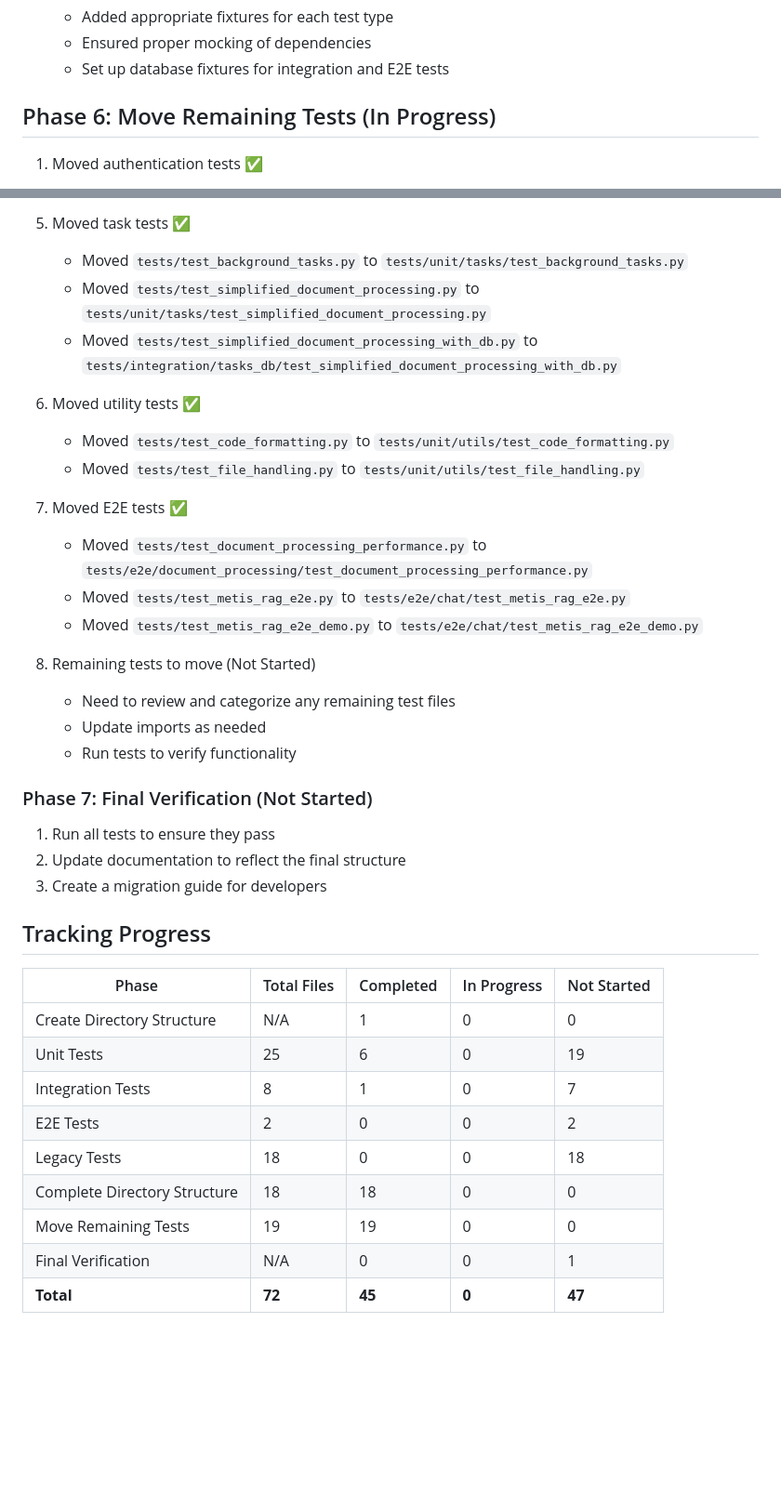
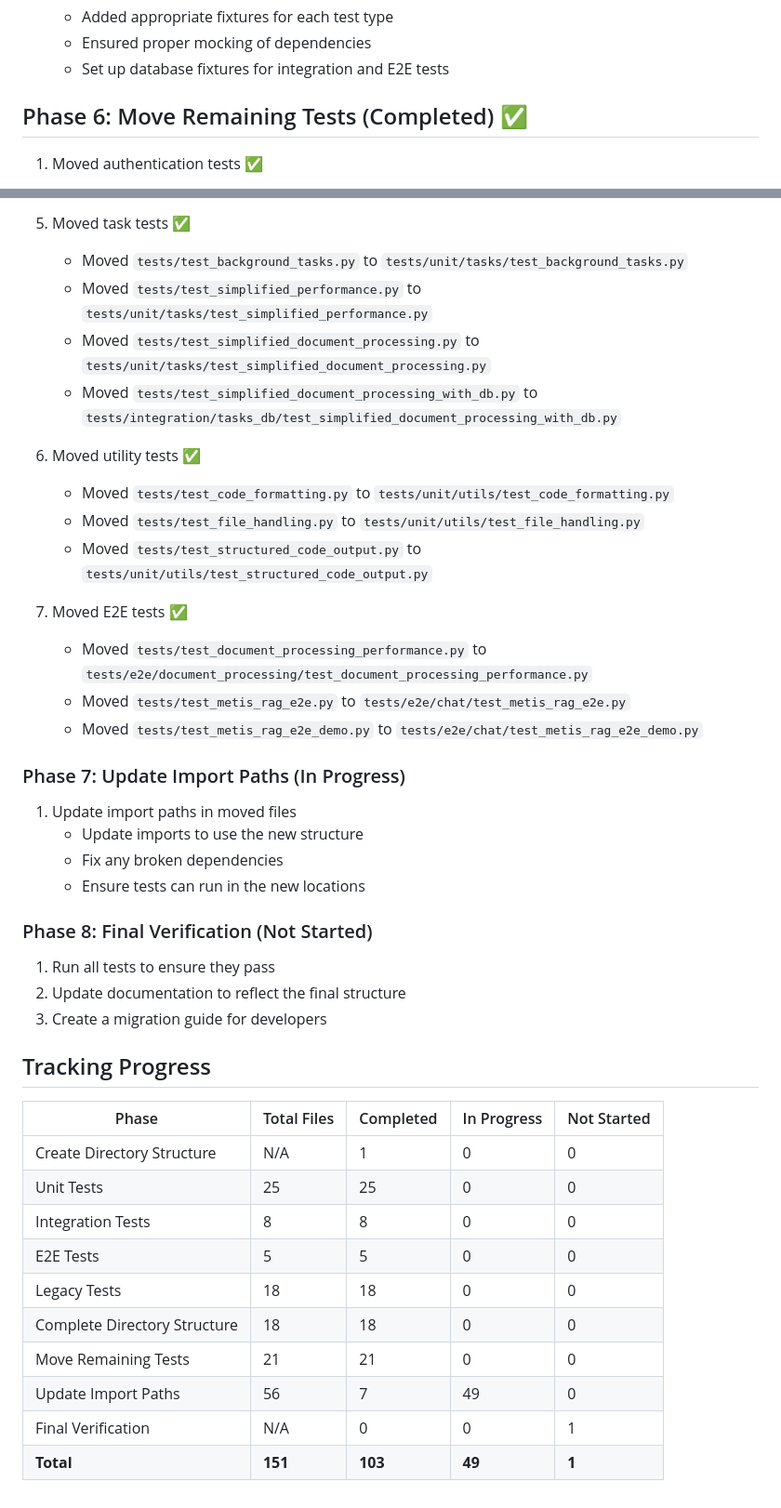
Before and after one commit to dagron78/Metis_AI_RAG, a Markdown page: Metis_RAG_Test_Reorganization_Plan.md, 2 parts joined by grey strips. Shown at 93% size. Drawn GitHub-style; blank space fills up the shorter version.

Commit message:
Update test reorganization plan to reflect completion of Phase 6

```diff
--- a/Metis_RAG_Test_Reorganization_Plan.md
+++ b/Metis_RAG_Test_Reorganization_Plan.md
@@ -119,7 +119,7 @@ We are following a test-type-first organization that better mirrors the applicat
    - Ensured proper mocking of dependencies
    - Set up database fixtures for integration and E2E tests
 
-## Phase 6: Move Remaining Tests (In Progress)
+## Phase 6: Move Remaining Tests (Completed) ✅
 
 1. Moved authentication tests ✅
    - Moved `tests/test_auth_simple.py` to `tests/unit/middleware/test_auth_simple.py`
@@ -142,24 +142,28 @@ We are following a test-type-first organization that better mirrors the applicat
 
 5. Moved task tests ✅
    - Moved `tests/test_background_tasks.py` to `tests/unit/tasks/test_background_tasks.py`
+   - Moved `tests/test_simplified_performance.py` to `tests/unit/tasks/test_simplified_performance.py`
    - Moved `tests/test_simplified_document_processing.py` to `tests/unit/tasks/test_simplified_document_processing.py`
    - Moved `tests/test_simplified_document_processing_with_db.py` to `tests/integration/tasks_db/test_simplified_document_processing_with_db.py`
 
 6. Moved utility tests ✅
    - Moved `tests/test_code_formatting.py` to `tests/unit/utils/test_code_formatting.py`
    - Moved `tests/test_file_handling.py` to `tests/unit/utils/test_file_handling.py`
+   - Moved `tests/test_structured_code_output.py` to `tests/unit/utils/test_structured_code_output.py`
 
 7. Moved E2E tests ✅
    - Moved `tests/test_document_processing_performance.py` to `tests/e2e/document_processing/test_document_processing_performance.py`
    - Moved `tests/test_metis_rag_e2e.py` to `tests/e2e/chat/test_metis_rag_e2e.py`
    - Moved `tests/test_metis_rag_e2e_demo.py` to `tests/e2e/chat/test_metis_rag_e2e_demo.py`
 
-8. Remaining tests to move (Not Started)
-   - Need to review and categorize any remaining test files
-   - Update imports as needed
-   - Run tests to verify functionality
+### Phase 7: Update Import Paths (In Progress)
 
-### Phase 7: Final Verification (Not Started)
+1. Update import paths in moved files
+   - Update imports to use the new structure
+   - Fix any broken dependencies
+   - Ensure tests can run in the new locations
+
+### Phase 8: Final Verification (Not Started)
 
 1. Run all tests to ensure they pass
 2. Update documentation to reflect the final structure
@@ -170,11 +174,12 @@ We are following a test-type-first organization that better mirrors the applicat
 | Phase | Total Files | Completed | In Progress | Not Started |
 |-------|------------|-----------|-------------|-------------|
 | Create Directory Structure | N/A | 1 | 0 | 0 |
-| Unit Tests | 25 | 6 | 0 | 19 |
-| Integration Tests | 8 | 1 | 0 | 7 |
-| E2E Tests | 2 | 0 | 0 | 2 |
-| Legacy Tests | 18 | 0 | 0 | 18 |
+| Unit Tests | 25 | 25 | 0 | 0 |
+| Integration Tests | 8 | 8 | 0 | 0 |
+| E2E Tests | 5 | 5 | 0 | 0 |
+| Legacy Tests | 18 | 18 | 0 | 0 |
 | Complete Directory Structure | 18 | 18 | 0 | 0 |
-| Move Remaining Tests | 19 | 19 | 0 | 0 |
+| Move Remaining Tests | 21 | 21 | 0 | 0 |
+| Update Import Paths | 56 | 7 | 49 | 0 |
 | Final Verification | N/A | 0 | 0 | 1 |
-| **Total** | **72** | **45** | **0** | **47** |
+| **Total** | **151** | **103** | **49** | **1** |
```
